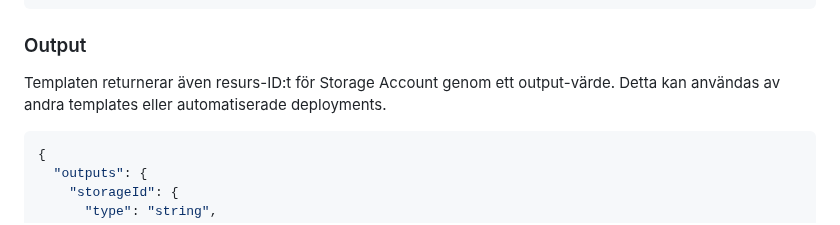
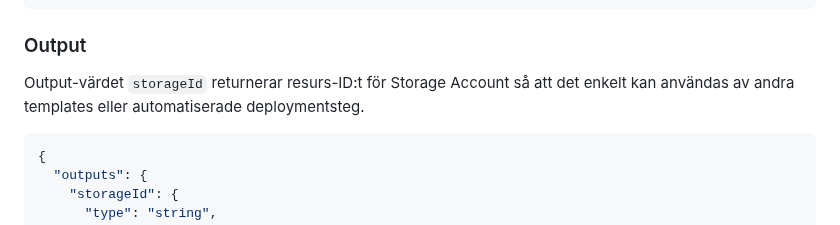
Before and after one commit to 95samlis/Azure-MOV25, a Markdown page: V38/README.md, the part around the change. Rendered like a GitHub page.

Commit message:
förbättring av text

````diff
--- a/V38/README.md
+++ b/V38/README.md
@@ -114,7 +114,7 @@ Managed Identity tilldelas rollen **Storage Blob Data Contributor** på Blob-con
 
 ### Output
 
-Templaten returnerar även resurs-ID:t för Storage Account genom ett output-värde. Detta kan användas av andra templates eller automatiserade deployments.
+Output-värdet `storageId` returnerar resurs-ID:t för Storage Account så att det enkelt kan användas av andra templates eller automatiserade deploymentsteg.
 
 ```json
 {
````
